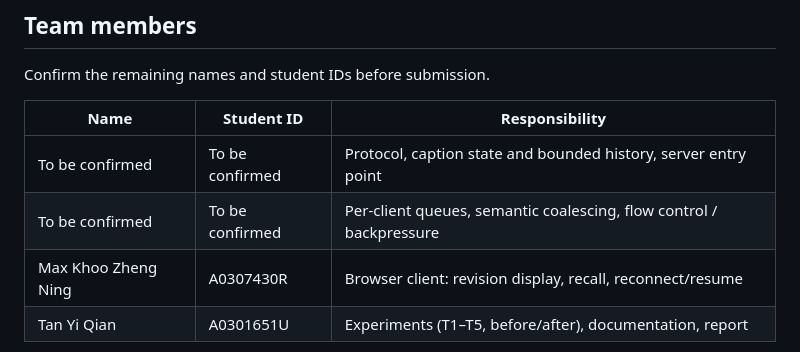
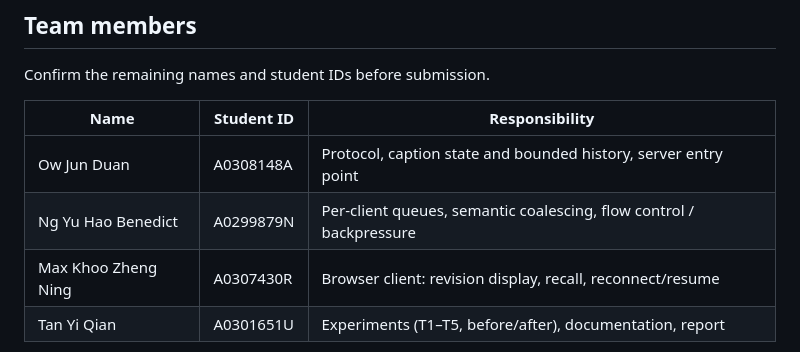
Before and after one commit to idunruniroll/CS3103, a Markdown page: README.md, the part around the change. Rendered like a GitHub page.

Commit message:
Update team member names and IDs in README

```diff
--- a/README.md
+++ b/README.md
@@ -16,8 +16,8 @@ Confirm the remaining names and student IDs before submission.
 
 | Name | Student ID | Responsibility |
 |---|---|---|
-| To be confirmed | To be confirmed | Protocol, caption state and bounded history, server entry point |
-| To be confirmed | To be confirmed | Per-client queues, semantic coalescing, flow control / backpressure |
+| Ow Jun Duan | A0308148A | Protocol, caption state and bounded history, server entry point |
+| Ng Yu Hao Benedict | A0299879N | Per-client queues, semantic coalescing, flow control / backpressure |
 | Max Khoo Zheng Ning | A0307430R | Browser client: revision display, recall, reconnect/resume |
 | Tan Yi Qian | A0301651U | Experiments (T1–T5, before/after), documentation, report |
 
```
